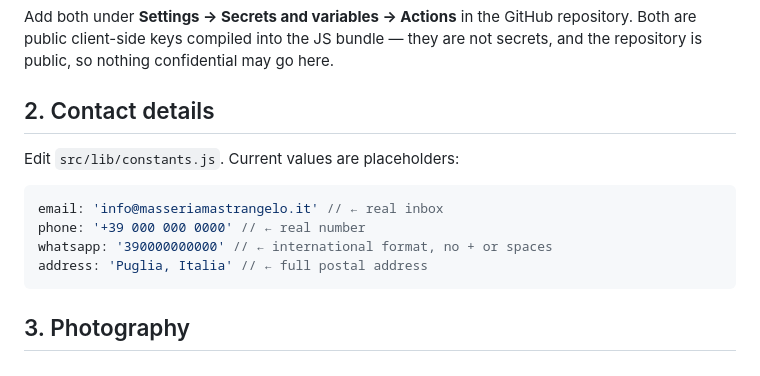
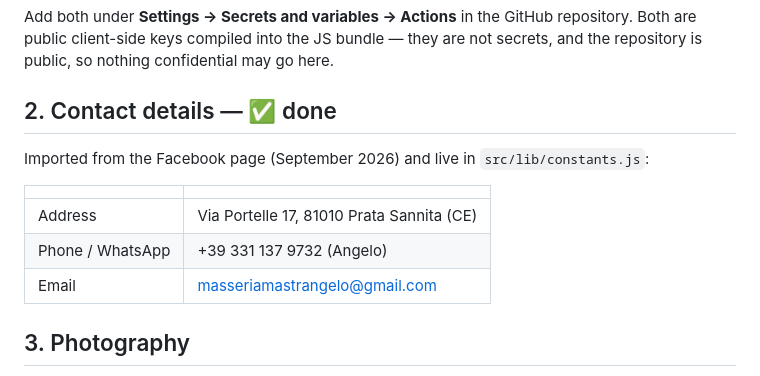
Before and after one commit to albertocutone/webgen, a Markdown page: docs/CONTENT.md, the part around one of its changes. Rendered like a GitHub page.

````diff
--- a/docs/CONTENT.md
+++ b/docs/CONTENT.md
@@ -20,16 +21,16 @@ repository. Both are public client-side keys compiled into the JS bundle —
 they are not secrets, and the repository is public, so nothing confidential
 may go here.
 
-## 2. Contact details
+## 2. Contact details — ✅ done
 
-Edit `src/lib/constants.js`. Current values are placeholders:
+Imported from the Facebook page (September 2026) and live in
+`src/lib/constants.js`:
 
-```js
-email: 'info@masseriamastrangelo.it' // ← real inbox
-phone: '+39 000 000 0000' // ← real number
-whatsapp: '390000000000' // ← international format, no + or spaces
-address: 'Puglia, Italia' // ← full postal address
-```
+|                  |                                           |
+| ---------------- | ----------------------------------------- |
+| Address          | Via Portelle 17, 81010 Prata Sannita (CE) |
+| Phone / WhatsApp | +39 331 137 9732 (Angelo)                 |
+| Email            | masseriamastrangelo@gmail.com             |
 
 ## 3. Photography
 
````
Also changed, not shown: other parts of docs/CONTENT.md (+45 -23 lines), docs/design.md (+20 -19 lines).
